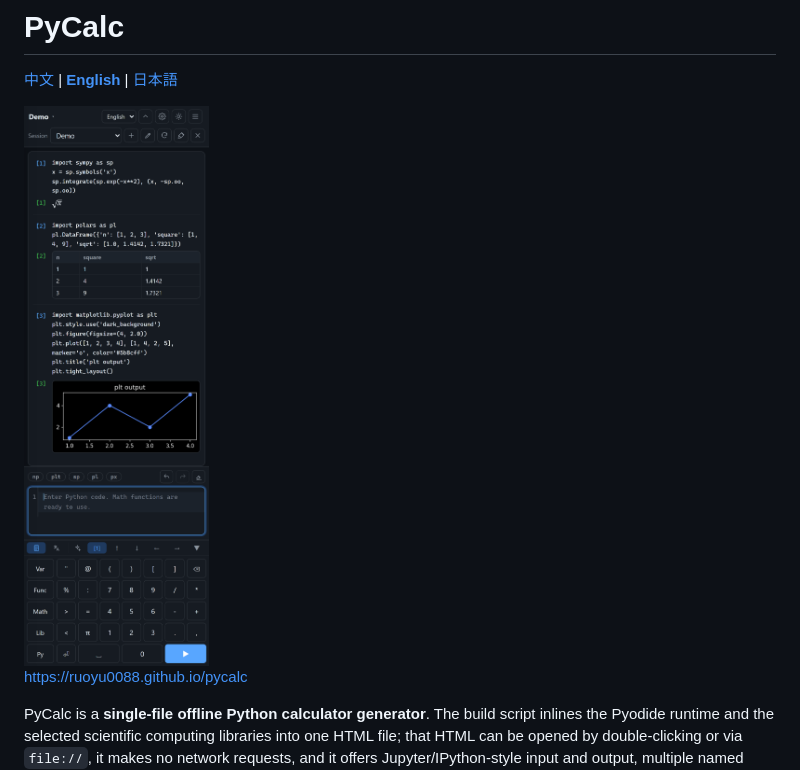
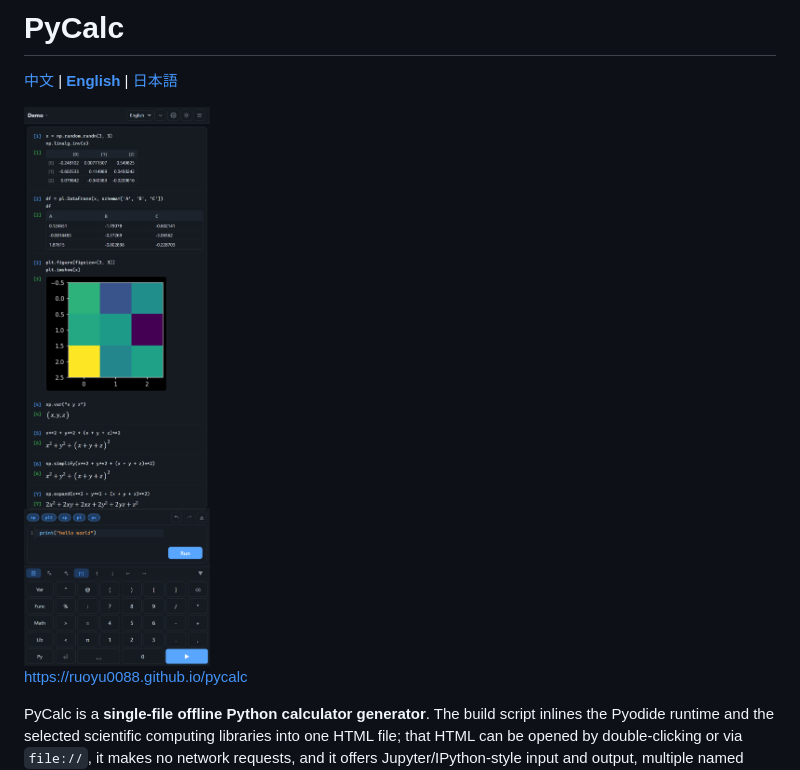
Before and after one commit to ruoyu0088/pycalc, a Markdown page: README.en.md, the part around the change. Rendered like a GitHub page; pictures changed too: doc/iphone_shot.png (deleted), doc/shot.png (added).

Commit message:
update screenshot

```diff
--- a/README.en.md
+++ b/README.en.md
@@ -2,7 +2,7 @@
 
 [中文](README.md) | **[English](README.en.md)** | [日本語](README.ja.md)
 
-<img src="./doc/iphone_shot.png" width="500" alt="screenshot">
+<img src="./doc/shot.png" width="500" alt="screenshot">
 
 https://ruoyu0088.github.io/pycalc
 
```
Also changed, not shown: README.ja.md (+1 -1 lines), README.md (+1 -1 lines).
